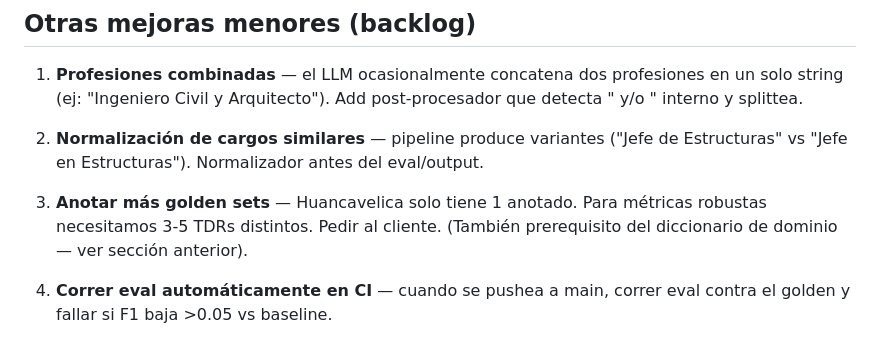
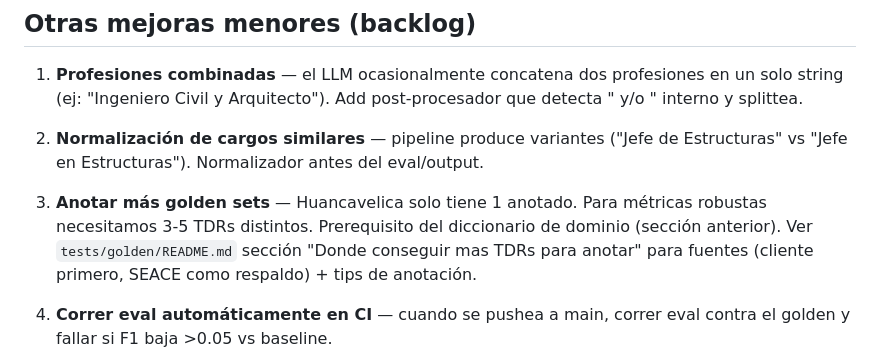
Before and after one commit to rafram96/InfoObras, a Markdown page: docs/proximas-mejoras-tdr.md, the part around the change. Rendered like a GitHub page.

Commit message:
docs(golden): agregar fuentes para conseguir mas TDRs + tips de anotacion
tests/golden/README.md:
- Seccion 'Donde conseguir mas TDRs' (cliente, SEACE, aggregadores,
  datos abiertos OSCE) con URLs y filtros concretos
- Tips de anotacion: variedad > cantidad, procesar primero por pipeline,
  anotar correcciones sobre el output

docs/proximas-mejoras-tdr.md:
- Item 3 del backlog menor ahora apunta al README expandido

```diff
--- a/docs/proximas-mejoras-tdr.md
+++ b/docs/proximas-mejoras-tdr.md
@@ -320,8 +320,10 @@ Es cierto, pero algunos colegios sí publican padrón:
    Estructuras" vs "Jefe en Estructuras"). Normalizador antes del eval/output.
 
 3. **Anotar más golden sets** — Huancavelica solo tiene 1 anotado. Para
-   métricas robustas necesitamos 3-5 TDRs distintos. Pedir al cliente.
-   (También prerequisito del diccionario de dominio — ver sección anterior).
+   métricas robustas necesitamos 3-5 TDRs distintos. Prerequisito del
+   diccionario de dominio (sección anterior). Ver `tests/golden/README.md`
+   sección "Donde conseguir mas TDRs para anotar" para fuentes (cliente
+   primero, SEACE como respaldo) + tips de anotación.
 
 4. **Correr eval automáticamente en CI** — cuando se pushea a main, correr
    eval contra el golden y fallar si F1 baja >0.05 vs baseline.
```
Also changed, not shown: 1 other file.
